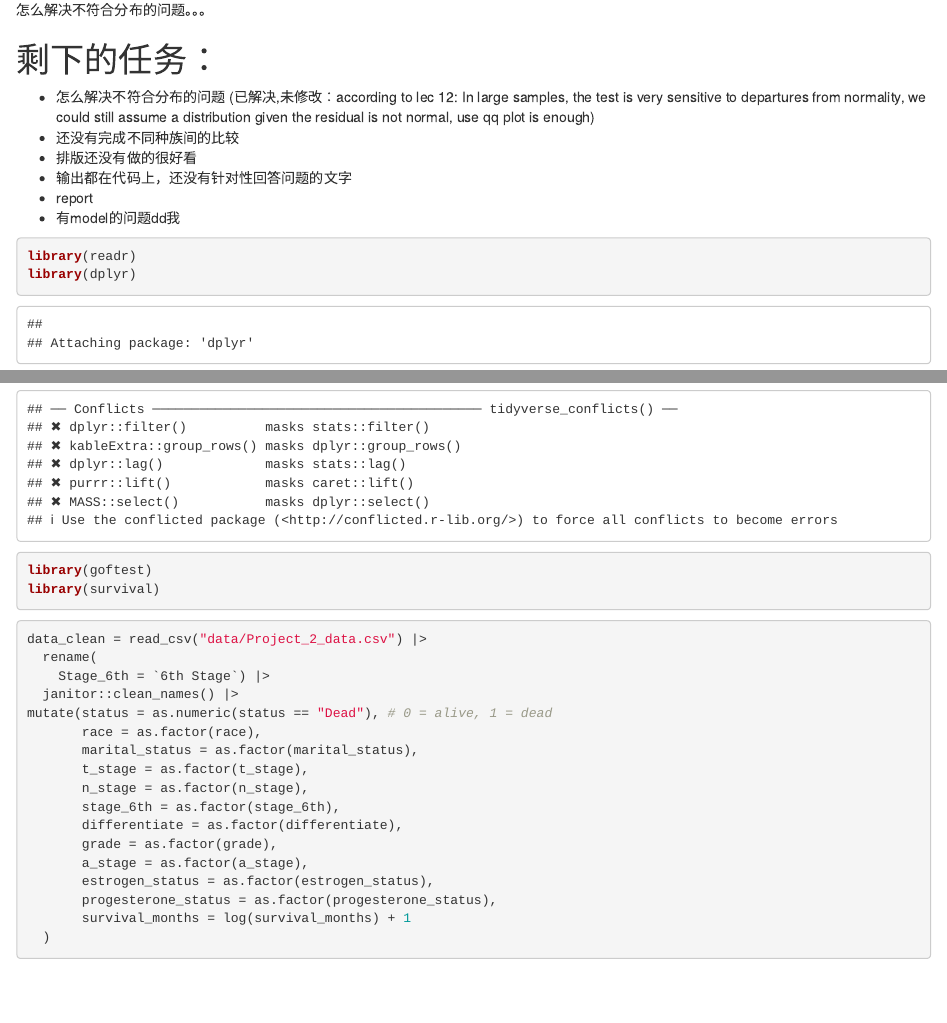
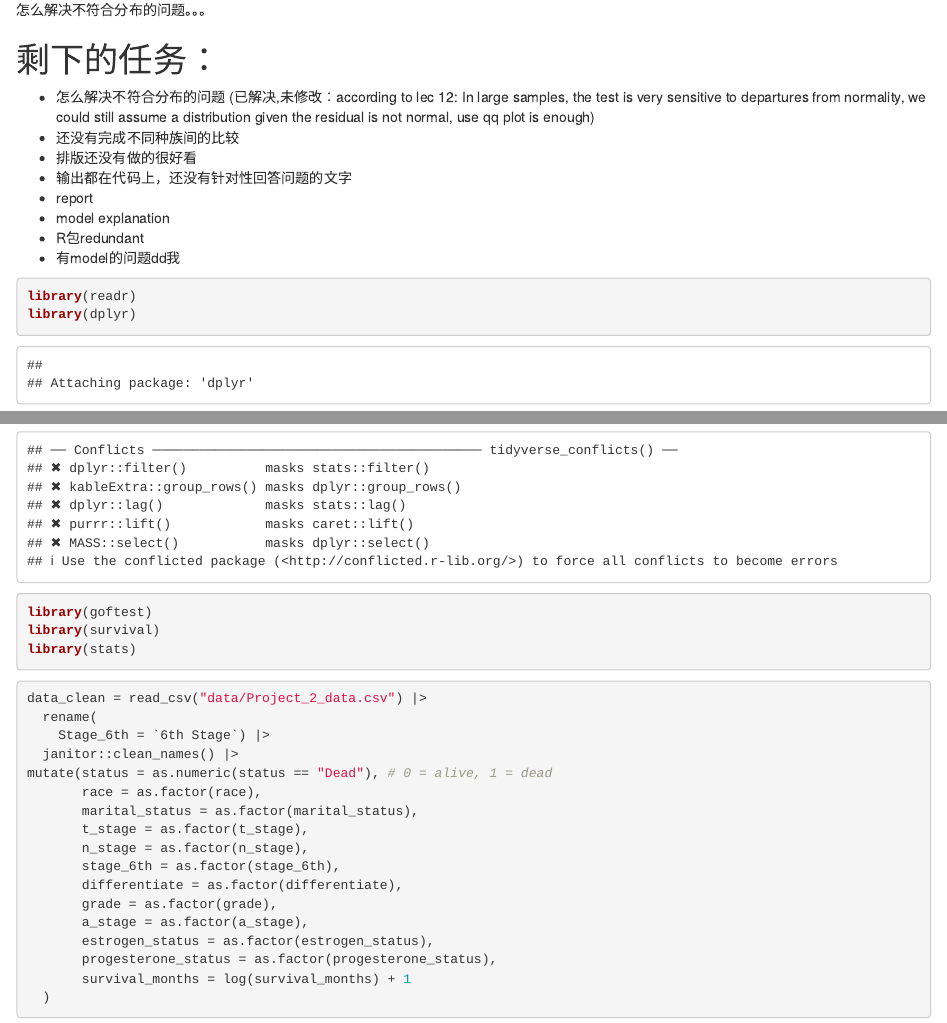
Before and after one commit to Xuuuyeah/p8130_final, an R Markdown document (p8130_final.Rmd): the page in a window 1100 px wide, from 260 px down, and a second part further down, joined at a grey line. Rendered offline with R 4.5, knitr and Pandoc, with nearby package versions; some code elsewhere in the file could not run offline; column names are cleaned by a stand-in for the janitor package.

Commit message:
Add in "# remaing task"

````diff
--- a/p8130_final.Rmd
+++ b/p8130_final.Rmd
@@ -20,6 +20,8 @@ knitr::opts_chunk$set(echo = TRUE)
 * 排版还没有做的很好看
 * 输出都在代码上，还没有针对性回答问题的文字
 * report
+* model explanation
+* R包redundant
 * 有model的问题dd我
 
 ```{r}
@@ -36,6 +38,7 @@ library(randomForestSRC)
 library(tidyverse)
 library(goftest)
 library(survival)
+library(stats)
 ```
 
 
````
Also changed, not shown: p8130_final.Rmd (2 more changed lines).
